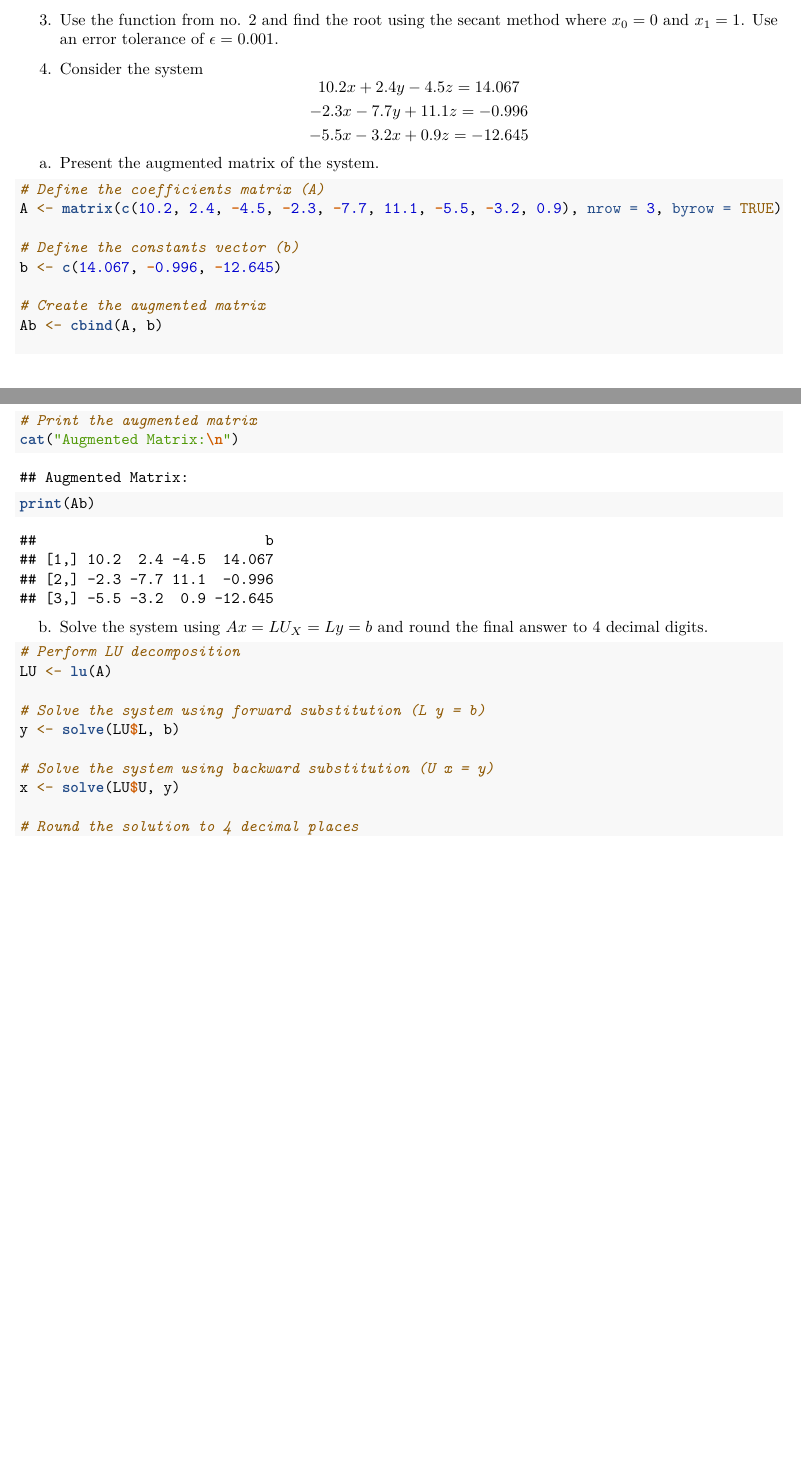
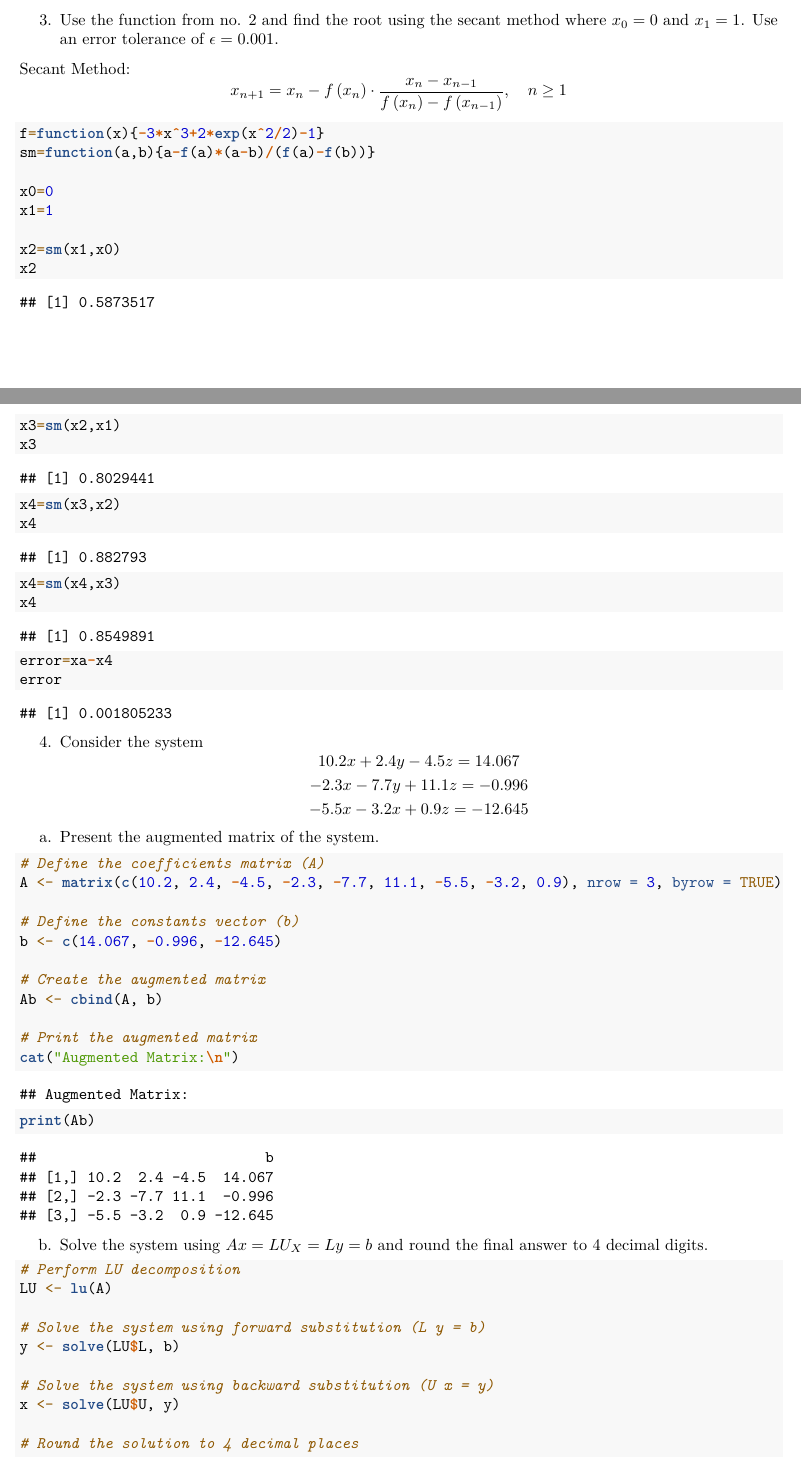
Before and after one commit to marcvaleros/MAT_Numerical_Methods, an R Markdown document (PS2-Group2.rmd): two parts of pages 3 and 4 of 5 before the commit and two parts of pages 3 and 4 of 6 after it, joined at a grey line, cut so that both start at the same text, the shorter picture padded with empty space. Rendered offline with R 4.5, knitr and Pandoc, then LaTeX, with nearby package versions.

Commit message:
done with 3

````diff
--- a/PS2-Group2.rmd
+++ b/PS2-Group2.rmd
@@ -121,6 +121,32 @@ error
 5 iterations are needed at $x=0.5$ to achieve an error less than $10^{-5}$.
 
 3. Use the function from no. 2 and find the root using the secant method where $x_0=0$ and $x_1=1$. Use an error tolerance of $\epsilon=0.001$.
+
+Secant Method:
+$$x_{n+1}=x_n-f\left(x_n\right) \cdot \frac{x_n-x_{n-1}}{f\left(x_n\right)-f\left(x_{n-1}\right)}, \quad n \geq 1$$
+
+```{r}
+f=function(x){-3*x^3+2*exp(x^2/2)-1}
+sm=function(a,b){a-f(a)*(a-b)/(f(a)-f(b))}
+
+x0=0
+x1=1
+
+x2=sm(x1,x0)
+x2
+
+x3=sm(x2,x1)
+x3
+
+x4=sm(x3,x2)
+x4
+
+x4=sm(x4,x3)
+x4
+
+error=xa-x4
+error
+```
 
 4. Consider the system
 $$
````
Also changed, not shown: PS2-Group2.rmd (2 more changed lines).
